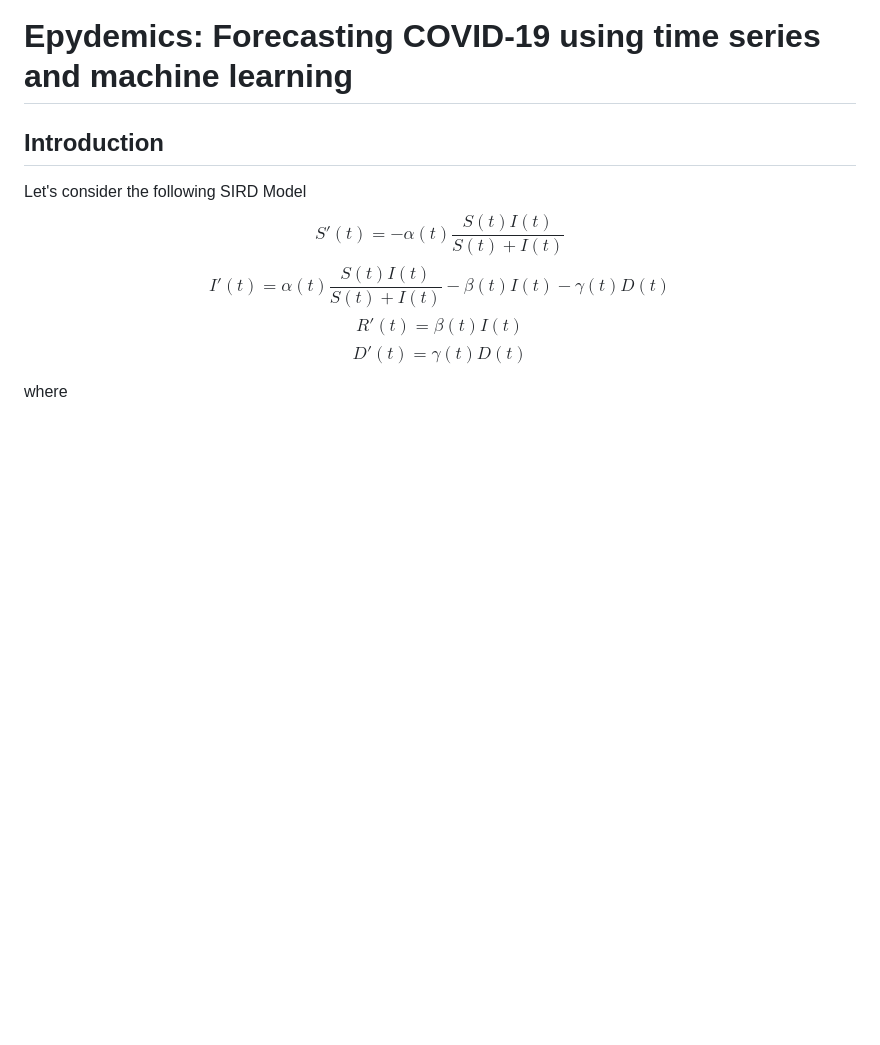
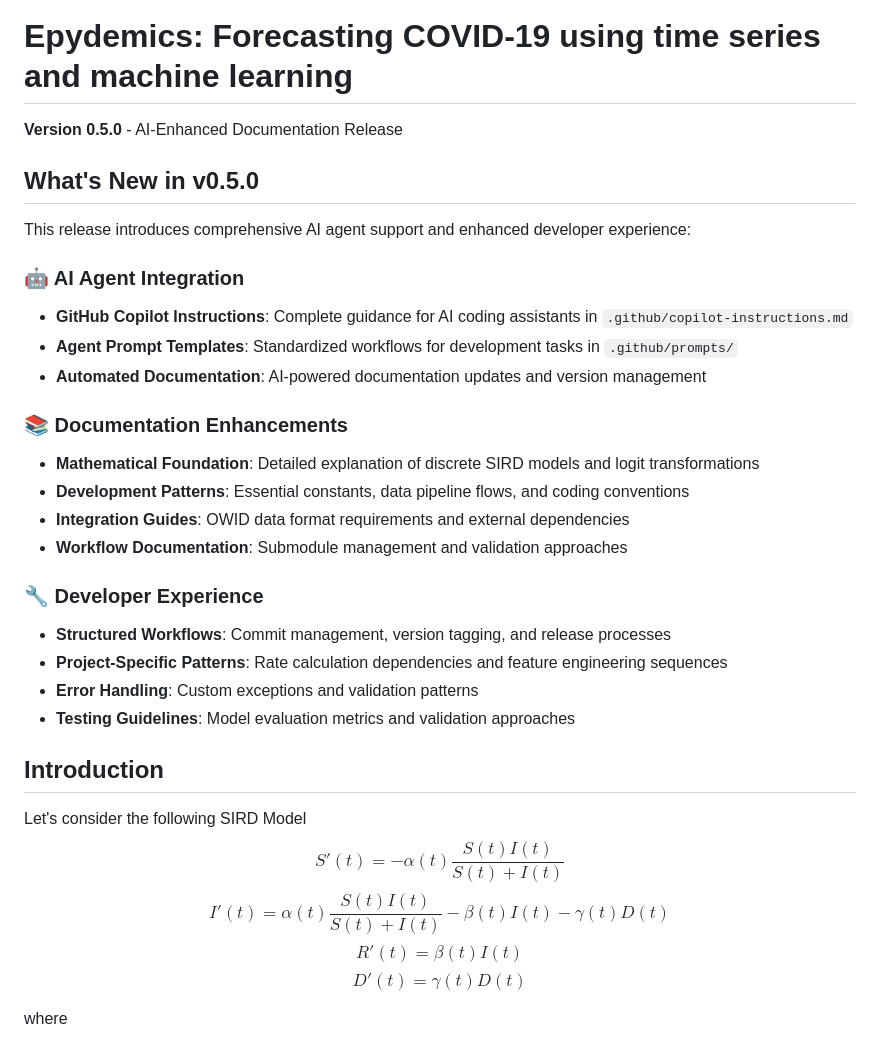
Before and after one commit to julihocc/epydemics, a Markdown page: README.md, the part around the change. GitHub-like rendering; blank space fills up the shorter version.

Commit message:
docs: add v0.5.0 changelog and AI integration highlights
- Document comprehensive AI agent support and enhanced developer experience
- Add detailed feature list for AI agent integration, documentation enhancements
- Include developer experience improvements with structured workflows
- Highlight mathematical foundation documentation and integration guides

```diff
--- a/README.md
+++ b/README.md
@@ -1,4 +1,30 @@
 # Epydemics: Forecasting COVID-19 using time series and machine learning
+
+**Version 0.5.0** - AI-Enhanced Documentation Release
+
+## What's New in v0.5.0
+
+This release introduces comprehensive AI agent support and enhanced developer experience:
+
+### 🤖 AI Agent Integration
+
+- **GitHub Copilot Instructions**: Complete guidance for AI coding assistants in `.github/copilot-instructions.md`
+- **Agent Prompt Templates**: Standardized workflows for development tasks in `.github/prompts/`
+- **Automated Documentation**: AI-powered documentation updates and version management
+
+### 📚 Documentation Enhancements
+
+- **Mathematical Foundation**: Detailed explanation of discrete SIRD models and logit transformations
+- **Development Patterns**: Essential constants, data pipeline flows, and coding conventions
+- **Integration Guides**: OWID data format requirements and external dependencies
+- **Workflow Documentation**: Submodule management and validation approaches
+
+### 🔧 Developer Experience
+
+- **Structured Workflows**: Commit management, version tagging, and release processes
+- **Project-Specific Patterns**: Rate calculation dependencies and feature engineering sequences
+- **Error Handling**: Custom exceptions and validation patterns
+- **Testing Guidelines**: Model evaluation metrics and validation approaches
 
 ## Introduction
 
```
